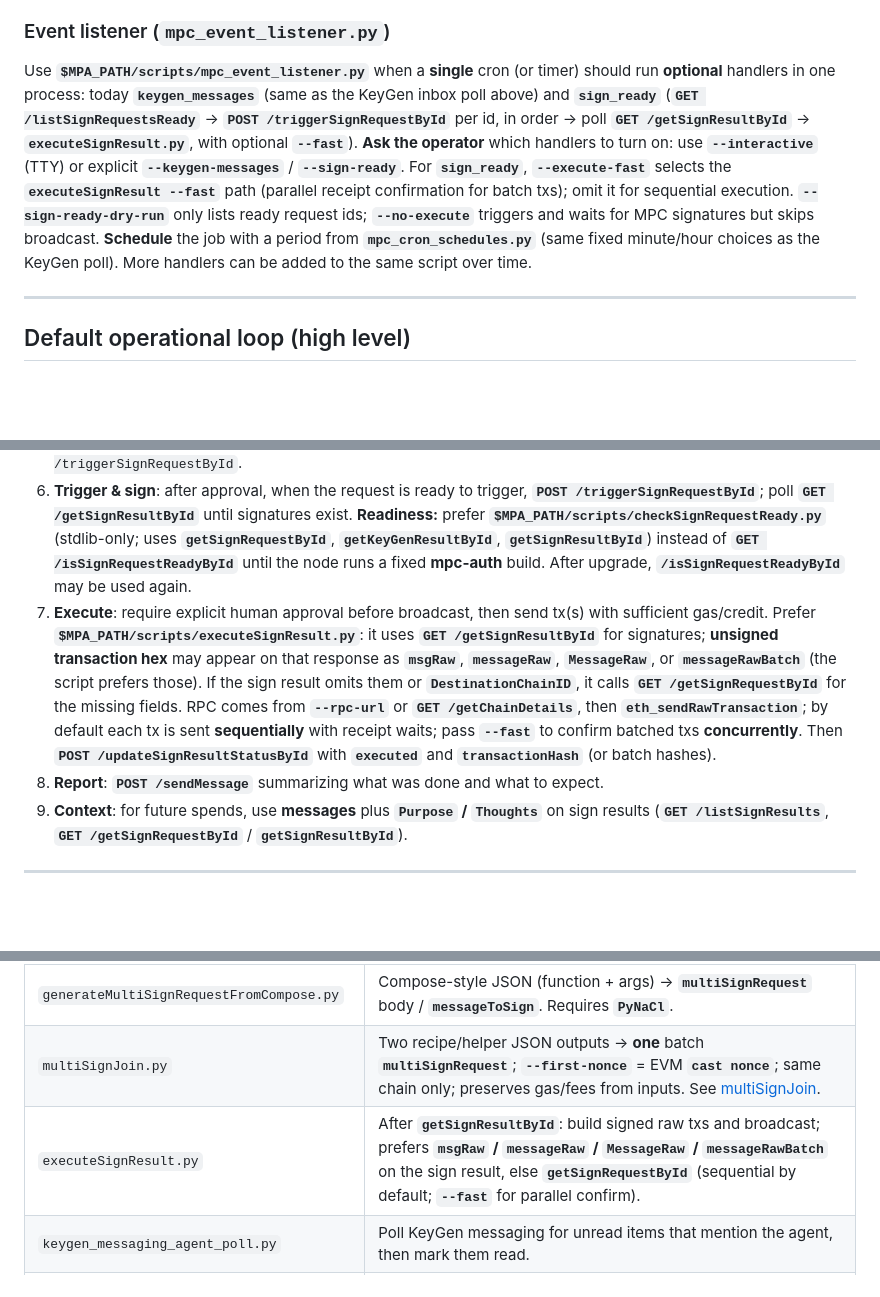
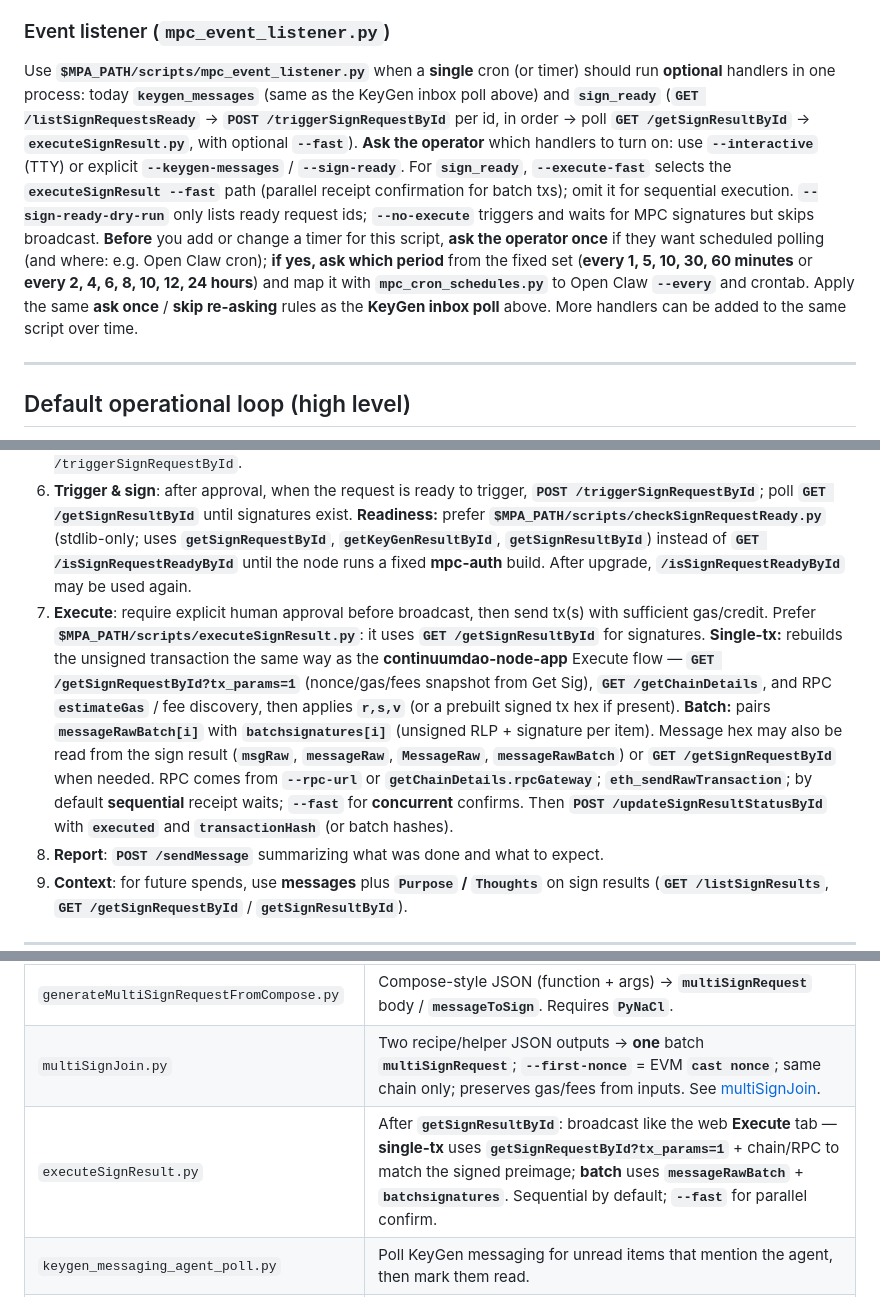
Before and after one commit to ContinuumDAO/mpc-config, a Markdown page: docs/skill/SKILL.md, 3 parts joined by grey strips. GitHub-like rendering; blank space fills up the shorter version.

Commit message:
Explained executeSignResult script

```diff
--- a/docs/skill/SKILL.md
+++ b/docs/skill/SKILL.md
@@ -183,7 +183,7 @@ To **notice unread channel messages directed at the agent** without manual **`GE
 
 ### Event listener (`mpc_event_listener.py`)
 
-Use **`$MPA_PATH/scripts/mpc_event_listener.py`** when a **single** cron (or timer) should run **optional** handlers in one process: today **`keygen_messages`** (same as the KeyGen inbox poll above) and **`sign_ready`** (**`GET /listSignRequestsReady`** → **`POST /triggerSignRequestById`** per id, in order → poll **`GET /getSignResultById`** → **`executeSignResult.py`**, with optional **`--fast`**). **Ask the operator** which handlers to turn on: use **`--interactive`** (TTY) or explicit **`--keygen-messages`** / **`--sign-ready`**. For **`sign_ready`**, **`--execute-fast`** selects the **`executeSignResult --fast`** path (parallel receipt confirmation for batch txs); omit it for sequential execution. **`--sign-ready-dry-run`** only lists ready request ids; **`--no-execute`** triggers and waits for MPC signatures but skips broadcast. **Schedule** the job with a period from **`mpc_cron_schedules.py`** (same fixed minute/hour choices as the KeyGen poll). More handlers can be added to the same script over time.
+Use **`$MPA_PATH/scripts/mpc_event_listener.py`** when a **single** cron (or timer) should run **optional** handlers in one process: today **`keygen_messages`** (same as the KeyGen inbox poll above) and **`sign_ready`** (**`GET /listSignRequestsReady`** → **`POST /triggerSignRequestById`** per id, in order → poll **`GET /getSignResultById`** → **`executeSignResult.py`**, with optional **`--fast`**). **Ask the operator** which handlers to turn on: use **`--interactive`** (TTY) or explicit **`--keygen-messages`** / **`--sign-ready`**. For **`sign_ready`**, **`--execute-fast`** selects the **`executeSignResult --fast`** path (parallel receipt confirmation for batch txs); omit it for sequential execution. **`--sign-ready-dry-run`** only lists ready request ids; **`--no-execute`** triggers and waits for MPC signatures but skips broadcast. **Before** you add or change a timer for this script, **ask the operator once** if they want scheduled polling (and where: e.g. Open Claw cron); **if yes, ask which period** from the fixed set (**every 1, 5, 10, 30, 60 minutes** or **every 2, 4, 6, 8, 10, 12, 24 hours**) and map it with **`mpc_cron_schedules.py`** to Open Claw **`--every`** and crontab. Apply the same **ask once** / **skip re-asking** rules as the **KeyGen inbox poll** above. More handlers can be added to the same script over time.
 
 ---
 
@@ -195,7 +195,7 @@ Use **`$MPA_PATH/scripts/mpc_event_listener.py`** when a **single** cron (or tim
 4. **Agree**: each node **`POST /signRequestAgree`** (accept/reject); optional **`Thoughts`** per node to guide the agent (e.g. to **`POST /shelveSignRequest`** and revise).
 5. **Approval gate (recommended default):** require explicit human approval in KeyGen messaging before `POST /triggerSignRequestById`.
 6. **Trigger & sign**: after approval, when the request is ready to trigger, **`POST /triggerSignRequestById`**; poll **`GET /getSignResultById`** until signatures exist. **Readiness:** prefer **`$MPA_PATH/scripts/checkSignRequestReady.py`** (stdlib-only; uses **`getSignRequestById`**, **`getKeyGenResultById`**, **`getSignResultById`**) instead of **`GET /isSignRequestReadyById`** until the node runs a fixed **mpc-auth** build. After upgrade, **`/isSignRequestReadyById`** may be used again.
-7. **Execute**: require explicit human approval before broadcast, then send tx(s) with sufficient gas/credit. Prefer **`$MPA_PATH/scripts/executeSignResult.py`**: it uses **`GET /getSignResultById`** for signatures; **unsigned transaction hex** may appear on that response as **`msgRaw`**, **`messageRaw`**, **`MessageRaw`**, or **`messageRawBatch`** (the script prefers those). If the sign result omits them or **`DestinationChainID`**, it calls **`GET /getSignRequestById`** for the missing fields. RPC comes from **`--rpc-url`** or **`GET /getChainDetails`**, then **`eth_sendRawTransaction`**; by default each tx is sent **sequentially** with receipt waits; pass **`--fast`** to confirm batched txs **concurrently**. Then **`POST /updateSignResultStatusById`** with **`executed`** and **`transactionHash`** (or batch hashes).
+7. **Execute**: require explicit human approval before broadcast, then send tx(s) with sufficient gas/credit. Prefer **`$MPA_PATH/scripts/executeSignResult.py`**: it uses **`GET /getSignResultById`** for signatures. **Single-tx:** rebuilds the unsigned transaction the same way as the **continuumdao-node-app** Execute flow — **`GET /getSignRequestById?tx_params=1`** (nonce/gas/fees snapshot from Get Sig), **`GET /getChainDetails`**, and RPC **`estimateGas`** / fee discovery, then applies **`r,s,v`** (or a prebuilt signed tx hex if present). **Batch:** pairs **`messageRawBatch[i]`** with **`batchsignatures[i]`** (unsigned RLP + signature per item). Message hex may also be read from the sign result (**`msgRaw`**, **`messageRaw`**, **`MessageRaw`**, **`messageRawBatch`**) or **`GET /getSignRequestById`** when needed. RPC comes from **`--rpc-url`** or **`getChainDetails.rpcGateway`**; **`eth_sendRawTransaction`**; by default **sequential** receipt waits; **`--fast`** for **concurrent** confirms. Then **`POST /updateSignResultStatusById`** with **`executed`** and **`transactionHash`** (or batch hashes).
 8. **Report**: **`POST /sendMessage`** summarizing what was done and what to expect.
 9. **Context**: for future spends, use **messages** plus **`Purpose` / `Thoughts`** on sign results (**`GET /listSignResults`**, **`GET /getSignRequestById`** / **`getSignResultById`**).
 
@@ -368,7 +368,7 @@ NONCE=$(cast nonce "$WALLET_ADDRESS" --rpc-url "$RPC")
 | `generateSignRequestWithFoundryScript.py` | Forge broadcast JSON → **`multiSignRequest`** JSON helper. |
 | `generateMultiSignRequestFromCompose.py` | Compose-style JSON (function + args) → **`multiSignRequest`** body / **`messageToSign`**. Requires **`PyNaCl`**. |
 | `multiSignJoin.py` | Two recipe/helper JSON outputs → **one** batch **`multiSignRequest`**; **`--first-nonce`** = EVM **`cast nonce`**; same chain only; preserves gas/fees from inputs. See [multiSignJoin](#multisignjoin-merge-two-multisignrequest-json-files). |
-| `executeSignResult.py` | After **`getSignResultById`**: build signed raw txs and broadcast; prefers **`msgRaw` / `messageRaw` / `MessageRaw` / `messageRawBatch`** on the sign result, else **`getSignRequestById`** (sequential by default; **`--fast`** for parallel confirm). |
+| `executeSignResult.py` | After **`getSignResultById`**: broadcast like the web **Execute** tab — **single-tx** uses **`getSignRequestById?tx_params=1`** + chain/RPC to match the signed preimage; **batch** uses **`messageRawBatch`** + **`batchsignatures`**. Sequential by default; **`--fast`** for parallel confirm. |
 | `keygen_messaging_agent_poll.py` | Poll KeyGen messaging for unread items that mention the agent, then mark them read. |
 | `mpc_event_listener.py` | Optional composed handlers (KeyGen poll, sign-ready trigger+execute); schedule one script for multiple event types. |
 | `mpc_cron_schedules.py` | Maps selectable poll periods (1–60 min, 2–24 h) to Open Claw `--every` and crontab. |
```
